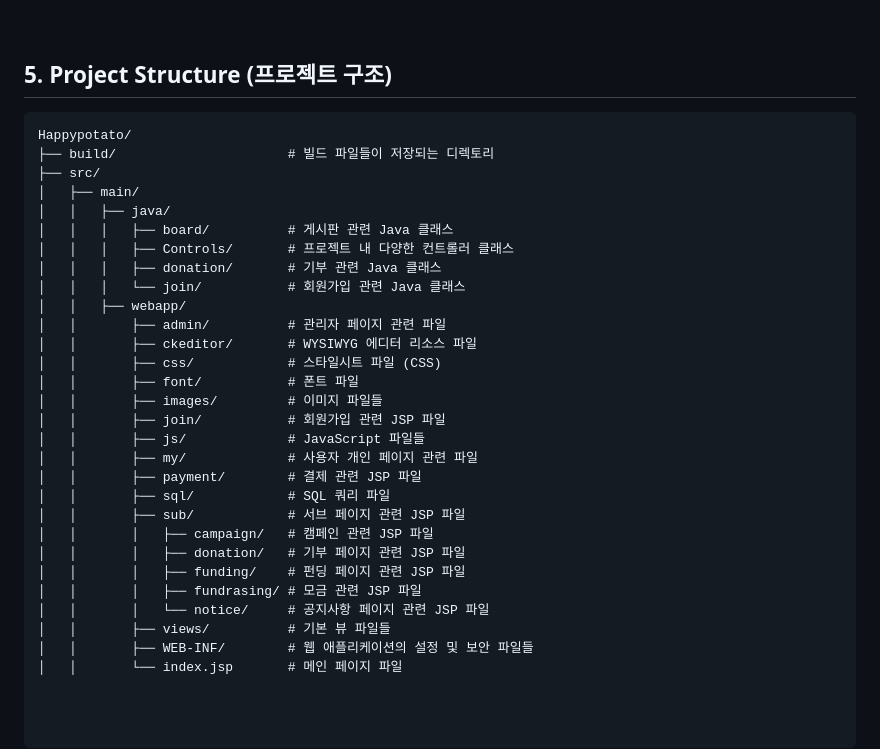
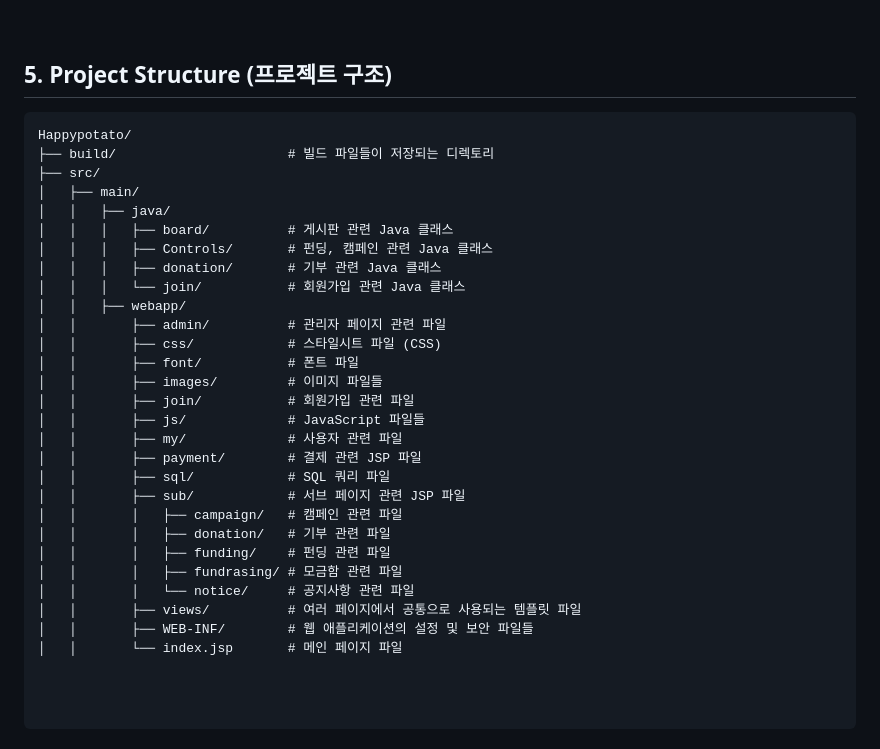
Before and after one commit to leeyerimmm/HappyBean, a Markdown page: README.md, the part around the change. Rendered like a GitHub page.

````diff
--- a/README.md
+++ b/README.md
@@ -109,33 +109,32 @@
 
 ## 5. Project Structure (프로젝트 구조)
 
-```plaintext
+```
 Happypotato/
 ├── build/                      # 빌드 파일들이 저장되는 디렉토리
 ├── src/
 │   ├── main/
 │   │   ├── java/
 │   │   │   ├── board/          # 게시판 관련 Java 클래스
-│   │   │   ├── Controls/       # 프로젝트 내 다양한 컨트롤러 클래스
+│   │   │   ├── Controls/       # 펀딩, 캠페인 관련 Java 클래스
 │   │   │   ├── donation/       # 기부 관련 Java 클래스
 │   │   │   └── join/           # 회원가입 관련 Java 클래스
 │   │   ├── webapp/
 │   │       ├── admin/          # 관리자 페이지 관련 파일
-│   │       ├── ckeditor/       # WYSIWYG 에디터 리소스 파일
 │   │       ├── css/            # 스타일시트 파일 (CSS)
 │   │       ├── font/           # 폰트 파일
 │   │       ├── images/         # 이미지 파일들
-│   │       ├── join/           # 회원가입 관련 JSP 파일
+│   │       ├── join/           # 회원가입 관련 파일
 │   │       ├── js/             # JavaScript 파일들
-│   │       ├── my/             # 사용자 개인 페이지 관련 파일
+│   │       ├── my/             # 사용자 관련 파일
 │   │       ├── payment/        # 결제 관련 JSP 파일
 │   │       ├── sql/            # SQL 쿼리 파일
 │   │       ├── sub/            # 서브 페이지 관련 JSP 파일
-│   │       │   ├── campaign/   # 캠페인 관련 JSP 파일
-│   │       │   ├── donation/   # 기부 페이지 관련 JSP 파일
-│   │       │   ├── funding/    # 펀딩 페이지 관련 JSP 파일
-│   │       │   ├── fundrasing/ # 모금 관련 JSP 파일
-│   │       │   └── notice/     # 공지사항 페이지 관련 JSP 파일
-│   │       ├── views/          # 기본 뷰 파일들
+│   │       │   ├── campaign/   # 캠페인 관련 파일
+│   │       │   ├── donation/   # 기부 관련 파일
+│   │       │   ├── funding/    # 펀딩 관련 파일
+│   │       │   ├── fundrasing/ # 모금함 관련 파일
+│   │       │   └── notice/     # 공지사항 관련 파일
+│   │       ├── views/          # 여러 페이지에서 공통으로 사용되는 템플릿 파일
 │   │       ├── WEB-INF/        # 웹 애플리케이션의 설정 및 보안 파일들
 │   │       └── index.jsp       # 메인 페이지 파일
````
